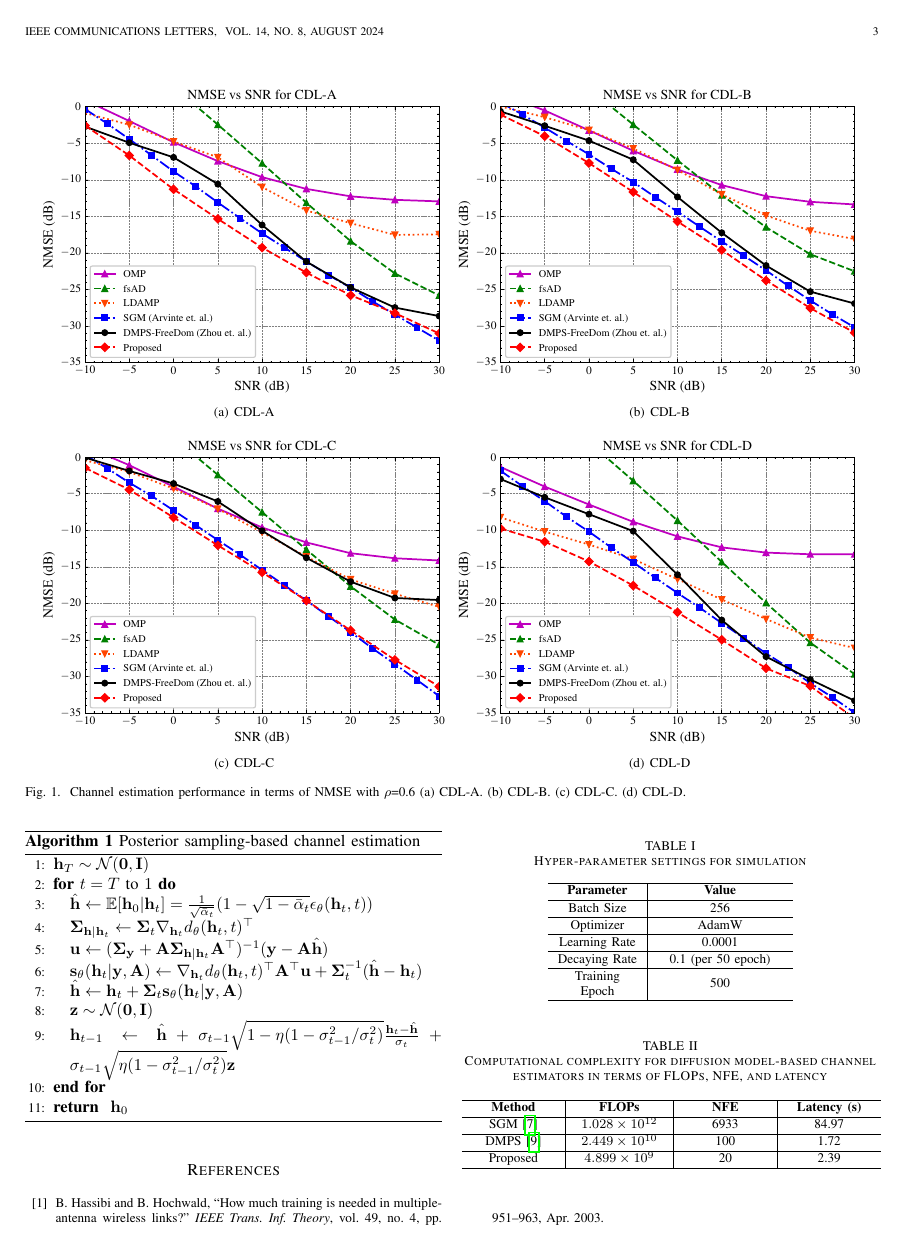
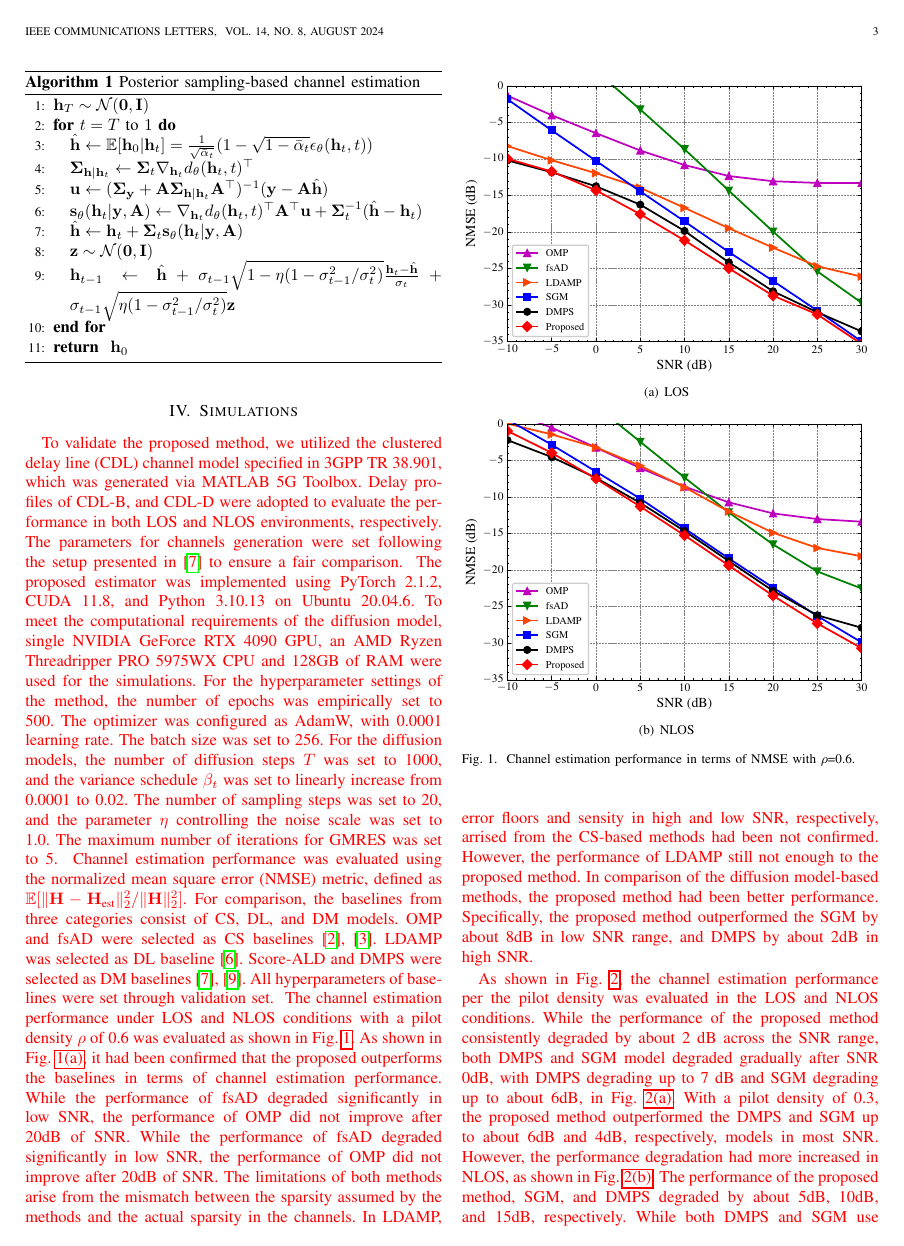
Before and after one commit to yoonlight/2025-ieee-comm_lett-kjw-paper, a LaTeX paper (main.tex): page 3 of 4. Compiled offline with pdfLaTeX; a missing font is replaced by an installed copy or a similar font; a LaTeX package or settings file that is missing is left out.

Commit message:
add simulation section

```diff
--- a/main.tex
+++ b/main.tex
@@ -165,25 +161,32 @@ where $\mathbf{u}$ is the approximated likelihood score. The proposed algorithm
 
 \section{Simulations}
 
-\begin{table}[!t]
-\begin{center}
-  \renewcommand{\arraystretch}{1.1}
-\caption{Hyper-parameter settings for simulation\label{tab:table1}}
-\label{tab1}
-\begin{tabular}{M{0.19\columnwidth}|M{0.3\columnwidth}}
-\hline
-\textbf{Parameter} & \textbf{Value} \\
-\hline
-Batch Size & 256 \\
-\hline
-Optimizer & AdamW \\
-\hline
-Learning Rate & 0.0001 \\
-\hline
-Decaying Rate & 0.1 (per 50 epoch) \\
-\hline
-Training Epoch & 500 \\
-\hline
-\end{tabular}
-\end{center}
-\end{table}
+\textcolor{red}{
+To validate the proposed method, we utilized the clustered delay line (CDL)
+channel model specified in 3GPP TR 38.901, which was generated via MATLAB 5G
+Toolbox. Delay profiles of CDL-B, and CDL-D were adopted to evaluate the
+performance in both LOS and NLOS environments, respectively. The parameters for channels
+generation were set following the setup presented in~\cite{arvinteMIMOChannelEstimation2023} to ensure a fair comparison.
+}
+\textcolor{red}{
+The proposed estimator was implemented using PyTorch 2.1.2, CUDA 11.8, and Python 3.10.13 on Ubuntu 20.04.6. To meet the computational requirements of the diffusion model, single NVIDIA GeForce RTX 4090 GPU, an AMD Ryzen Threadripper PRO 5975WX CPU and 128GB of RAM were used for the simulations. For the hyperparameter settings of the method, the number of epochs was empirically set to 500. The optimizer was configured as AdamW, with 0.0001 learning rate. The batch size was set to 256. % 아래 수정 필요
+For the diffusion models, the number of diffusion steps $T$ was set to 1000, and the variance schedule $\beta_{t}$ was set to linearly increase from 0.0001 to 0.02. The number of sampling steps was set to 20, and the parameter $\eta$ controlling the noise scale was set to 1.0. The maximum number of iterations for GMRES was set to 5.
+}
+\textcolor{red}{
+Channel estimation performance was evaluated using the normalized mean square error (NMSE) metric, defined as $\mathbb{E}[\|\mathbf{H}-\mathbf{H}_{\text{est}}\|_{2}^{2} / \|\mathbf{H}\|_{2}^{2}]$. For comparison, the baselines from three categories consist of CS, DL, and DM models. OMP and fsAD were selected as CS baselines~\cite{mendez-rialHybridMIMOArchitectures2016,zhangAtomicNormDenoisingBased2018}. LDAMP was selected as DL baseline~\cite{heDeepLearningBasedChannel2018}. Score-ALD and DMPS were selected as DM baselines~\cite{arvinteMIMOChannelEstimation2023,zhouGenerativeDiffusionModels2025}. All hyperparameters of baselines were set through validation set.
+}
+\textcolor{red}{
+The channel estimation performance under LOS and NLOS conditions with a pilot density $\rho$ of 0.6 was evaluated as shown in Fig.~\ref{fig_sim_1}. As shown in Fig.~\ref{fig:los-1}, it had been confirmed that the proposed outperforms the baselines in terms of channel estimation performance. While the performance of fsAD degraded significantly in low SNR, the performance of OMP did not improve after 20dB of SNR. While the performance of fsAD degraded significantly in low SNR, the performance of OMP did not improve after 20dB of SNR. The limitations of both methods arise from the mismatch between the sparsity assumed by the methods and the actual sparsity in the channels. In LDAMP, error floors and sensity in high and low SNR, respectively, arrised from the CS-based methods had been not confirmed. However, the performance of LDAMP still not enough to the proposed method. In comparison of the diffusion model-based methods, the proposed method had been better performance. Specifically, the proposed method outperformed the SGM by about 8dB in low SNR range, and DMPS by about 2dB in high SNR.
+}
+\begin{figure}[!t]
+\subfigure[LOS]{\includegraphics[width=0.48\textwidth]{images/results-1/CDL-D.eps}%
+\label{fig:los-1}}
+\\
+\subfigure[NLOS]{\includegraphics[width=0.48\textwidth]{images/results-1/CDL-B.eps}%
+\label{fig:nlos-1}}
+\caption{Channel estimation performance in terms of NMSE with $\rho$=0.6.}
+\label{fig_sim_1}
+\end{figure}
+
+\textcolor{red}{
+As shown in Fig.~\ref{fig_sim_2}, the channel estimation performance per the pilot density was evaluated in the LOS and NLOS conditions. While the performance of the proposed method consistently degraded by about 2 dB across the SNR range, both DMPS and SGM model degraded gradually after SNR 0dB, with DMPS degrading up to 7 dB and SGM degrading up to about 6dB, in Fig.~\ref{fig:los-2}. With a pilot density of 0.3, the proposed method outperformed the DMPS and SGM up to about 6dB and 4dB, respectively, models in most SNR. However, the performance degradation had more increased in NLOS, as shown in Fig.~\ref{fig:nlos-2}. The performance of the proposed method, SGM, and DMPS degraded by about 5dB, 10dB, and 15dB, respectively. While both DMPS and SGM use the heuristic covariance and don’t use the diffusion prior for likelihood score approximation, the proposed method use the moment matching method to approximate the accurate first and second moment from Tweedie’s formula using the diffusion prior. It had been confirmed that approximation accuracy of the likelihood score has been effect on the estimation performance. In particular, the performance degradation has been pronounced in the NLOS condition.
@@ -192,34 +210,20 @@ Training Epoch & 500 \\
 \centering
 \renewcommand{\arraystretch}{1.1}
 \caption{Computational complexity for diffusion model-based channel estimators in terms of FLOPs, NFE, and latency}
-\label{tab:table2}
+\label{tab:table1}
 \begin{tabular}{M{0.20\columnwidth}|M{0.21\columnwidth}|M{0.20\columnwidth}|M{0.20\columnwidth}}
 \hline
 \textbf{Method} & \textbf{FLOPs} & \textbf{NFE} & \textbf{Latency (s)} \\
 \hline
 SGM\cite{arvinteMIMOChannelEstimation2023} & \(1.028 \times 10^{12}\) & 6933 & 84.97 \\
 \hline
-DMPS\cite{zhouGenerativeDiffusionModels2025} & \(2.449 \times 10^{10}\) & 100 & 1.72 \\
+% TODO: DMPS NFE가 변경되어 FLOPs 변경 필요
+DMPS\cite{zhouGenerativeDiffusionModels2025} & \(2.449 \times 10^{10}\) & 130 & 1.27 \\
 \hline
-Proposed & \(4.899 \times 10^9\) & 20 & 2.39 \\
+Proposed & \(4.899 \times 10^9\) & 20 & 1.29 \\
 \hline
 \end{tabular}
 \end{table}
-
-\begin{figure*}[!t]
-\centering
-\subfigure[CDL-A]{\includegraphics[width=0.48\textwidth]{images/results_CDL-A.eps}%
-\label{fig:cdl-a}}
-\subfigure[CDL-B]{\includegraphics[width=0.48\textwidth]{images/results_CDL-B.eps}%
-\label{fig:cdl-b}}
-\hfil
-\subfigure[CDL-C]{\includegraphics[width=0.48\textwidth]{images/results_CDL-C.eps}%
-\label{fig:cdl-c}}
-\subfigure[CDL-D]{\includegraphics[width=0.48\textwidth]{images/results_CDL-D.eps}%
-\label{fig:cdl-d}}
-\caption{Channel estimation performance in terms of NMSE with $\rho$=0.6 (a) CDL-A. (b) CDL-B. (c) CDL-C. (d) CDL-D.}
-\label{fig_sim}
-\end{figure*}
 
 \section{Conclusion}
 
```
Also changed, not shown: bib/references.bib (+22 -14 lines), images/results-1/CDL-B.eps (added), images/results-1/CDL-D.eps (added), images/results-2/CDL-B.eps (added), images/results-2/CDL-D.eps (added), images/results_CDL-A.eps (deleted), images/results_CDL-B.eps (deleted), images/results_CDL-C.eps (deleted), images/results_CDL-D.eps (deleted), main.tex (23 more changed lines).
